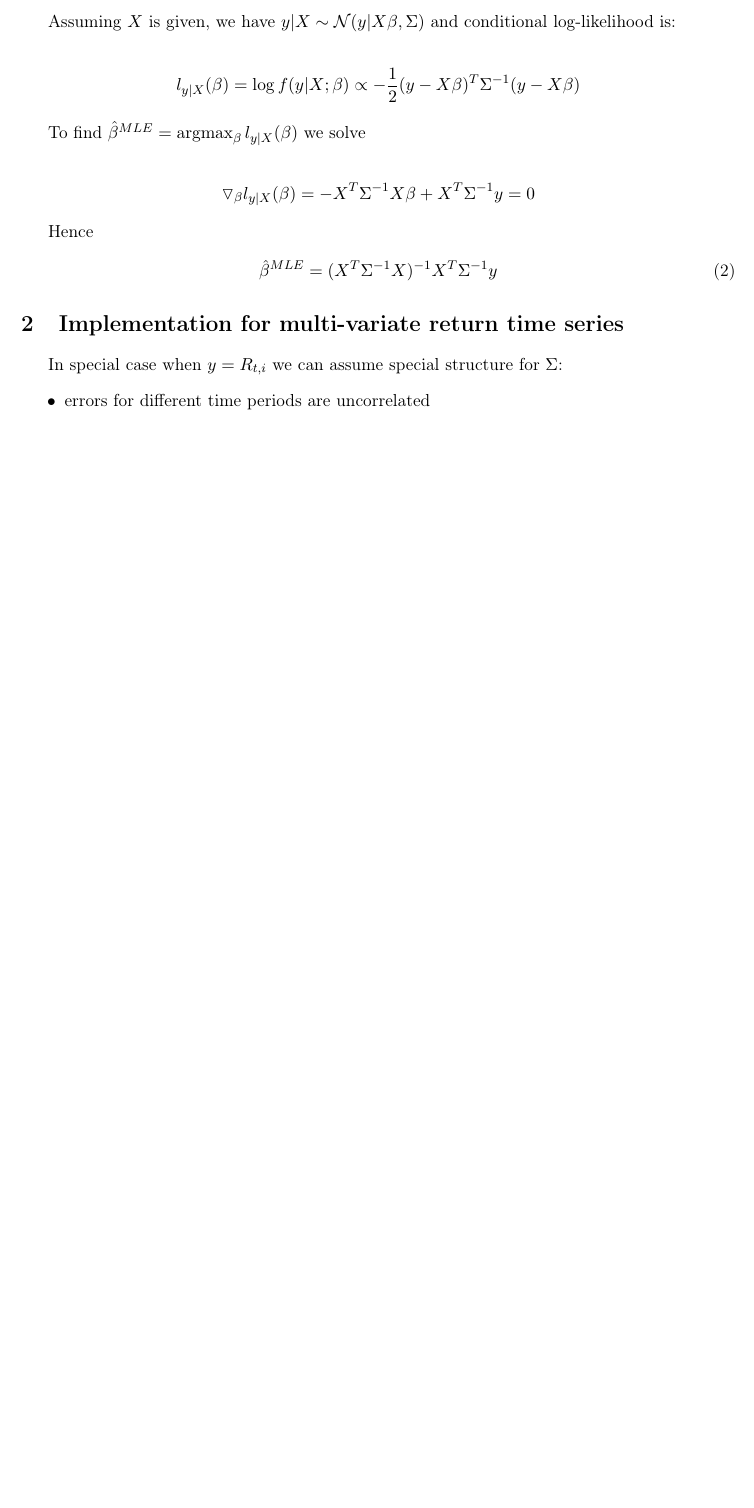
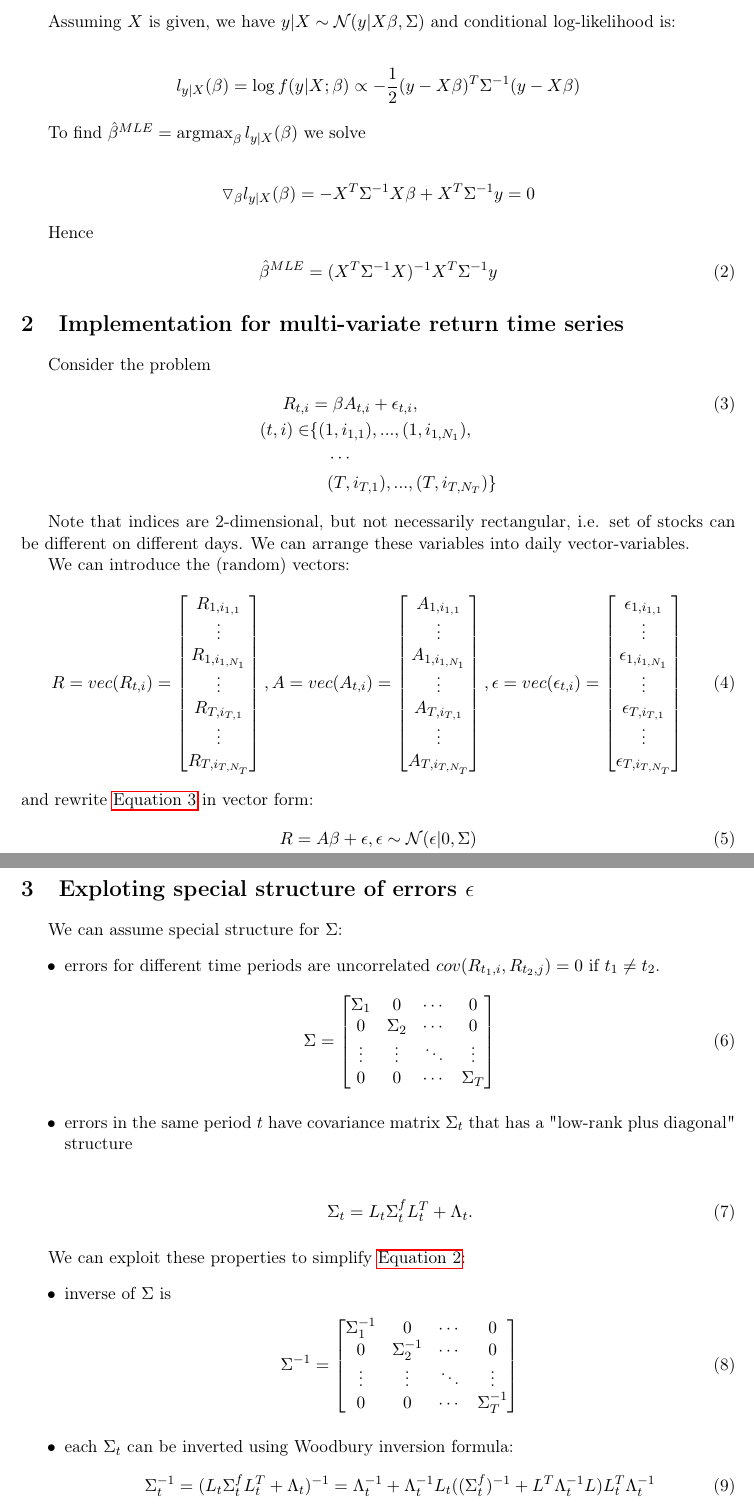
Before and after one commit to mshevelev/paper_notes, a LaTeX document (gls/main.tex, which reads gls/mle.tex, gls/preamble.tex): part of the page before the commit and two parts of pages 1 and 2 of 2 after it, the two joined at a grey line, cut so that both start at the same text, the shorter picture padded with empty space. Compiled offline with pdfLaTeX.

Commit message:
update to gls note

```diff
--- a/gls/mle.tex
+++ b/gls/mle.tex
@@ -20,12 +21,73 @@ To find $\hat{\beta}^{MLE} = \argmax_\beta  l_{y|X}(\beta)$ we solve
 
 Hence
 \begin{align}
+	\label{eq:beta_mle}
 	\hat{\beta}^{MLE} = (X^T \Sigma^{-1} X)^{-1} X^T \Sigma^{-1} y
 \end{align}
 
+
 \section{Implementation for multi-variate return time series}
-In special case when $y = R_{t,i}$ we can assume special structure for $\Sigma$:
+Consider the problem
+\begin{align}\label{eq:return_alpha}
+	R_{t,i} &= \beta A_{t,i} + \epsilon_{t,i}, \\
+	(t,i) \in &\{(1, i_{1,1}),...,(1, i_{1, N_1}),\notag\\
+	&\phantom{\in\ }\cdots\notag\\
+	&\phantom{\in\ }(T, i_{T,1}),...,(T, i_{T, N_T})\} \notag
+\end{align}
+
+
+Note that indices are 2-dimensional, but not necessarily rectangular, i.e. set of stocks can be different on different days. We can arrange these variables into daily vector-variables.
+
+
+We can introduce the (random) vectors:
+\begin{align}
+	R = vec(R_{t,i}) = \begin{bmatrix}R_{1,i_{1,1}} \\ \vdots \\  R_{1,i_{1, N_1}} \\ \vdots \\ R_{T,i_{T,1}} \\ \vdots \\  R_{T,i_{T,N_T}}
+		\end{bmatrix},
+	A = vec(A_{t,i}) = \begin{bmatrix}A_{1,i_{1,1}} \\ \vdots \\  A_{1,i_{1, N_1}} \\ \vdots \\ A_{T,i_{T,1}} \\ \vdots \\  A_{T,i_{T,N_T}}
+\end{bmatrix},
+	\epsilon = vec(\epsilon_{t,i}) = \begin{bmatrix}\epsilon_{1,i_{1,1}} \\ \vdots \\  \epsilon_{1,i_{1, N_1}} \\ \vdots \\ \epsilon_{T,i_{T,1}} \\ \vdots \\  \epsilon_{T,i_{T,N_T}}
+\end{bmatrix}
+\end{align}
+and rewrite \autoref{eq:return_alpha} in vector form:
+\begin{align}
+	R = A \beta + \epsilon, \epsilon \sim \Norm(\epsilon| 0, \Sigma)
+\end{align}
+
+\section{Exploting special structure of errors $\epsilon$}
+
+We can assume special structure for $\Sigma$:
 \begin{itemize}
-	\item errors for different time periods are uncorrelated
-	\item l
+	\item errors for different time periods are uncorrelated $cov(R_{t_1, i}, R_{t_2, j})=0$ if $t_1 \neq t_2$.
+\begin{align}
+	\label{eq:block_diagonal_sigma}
+	 \Sigma =
+\begin{bmatrix}
+	\Sigma_1 & 0 & \cdots & 0 \\
+	0 & \Sigma_2 & \cdots & 0 \\
+	\vdots & \vdots & \ddots & \vdots \\
+	0 & 0 & \cdots & \Sigma_T
+\end{bmatrix}
+\end{align}
+
+	\item errors in the same period $t$ have covariance matrix $\Sigma_t$ that has a "low-rank plus diagonal" structure
+
+	\begin{align}
+	\Sigma_t = L_t \Sigma^f_t L_t^T + \Lambda_t.
+	\end{align}
 \end{itemize}
+
+We can exploit these properties to simplify \autoref{eq:beta_mle}:
+\begin{itemize}
+	\item inverse of $\Sigma$ is
+\begin{align}
+\Sigma^{-1} = \begin{bmatrix}
+	\Sigma_1^{-1} & 0 & \cdots & 0 \\
+	0 & \Sigma_2^{-1} & \cdots & 0 \\
+	\vdots & \vdots & \ddots & \vdots \\
+	0 & 0 & \cdots & \Sigma_T^{-1}
+\end{bmatrix}
+\end{align}
+\item each $\Sigma_t$ can be inverted using Woodbury inversion formula:
+\begin{align}
+	\Sigma_t^{-1} = (L_t \Sigma^f_t L_t^T + \Lambda_t)^{-1} = \Lambda_t^{-1} + \Lambda_t^{-1} L_t ((\Sigma^f_t) ^ {-1} + L^T \Lambda_t^{-1} L ) L_t^T \Lambda_t^{-1}
+\end{align}
--- a/gls/preamble.tex
+++ b/gls/preamble.tex
@@ -16,6 +16,9 @@
 \usepackage{indentfirst} % to indent first paragraph in section
 \usepackage{enumitem}   % allows paramters to \begin{itemize}[label=--]
 % \usepackage{nicematrix}
+
+\usepackage{todonotes}
+
 
 %% page geometry
 \linespread{1}
```
Also changed, not shown: gls/mle.tex (9 more changed lines).
